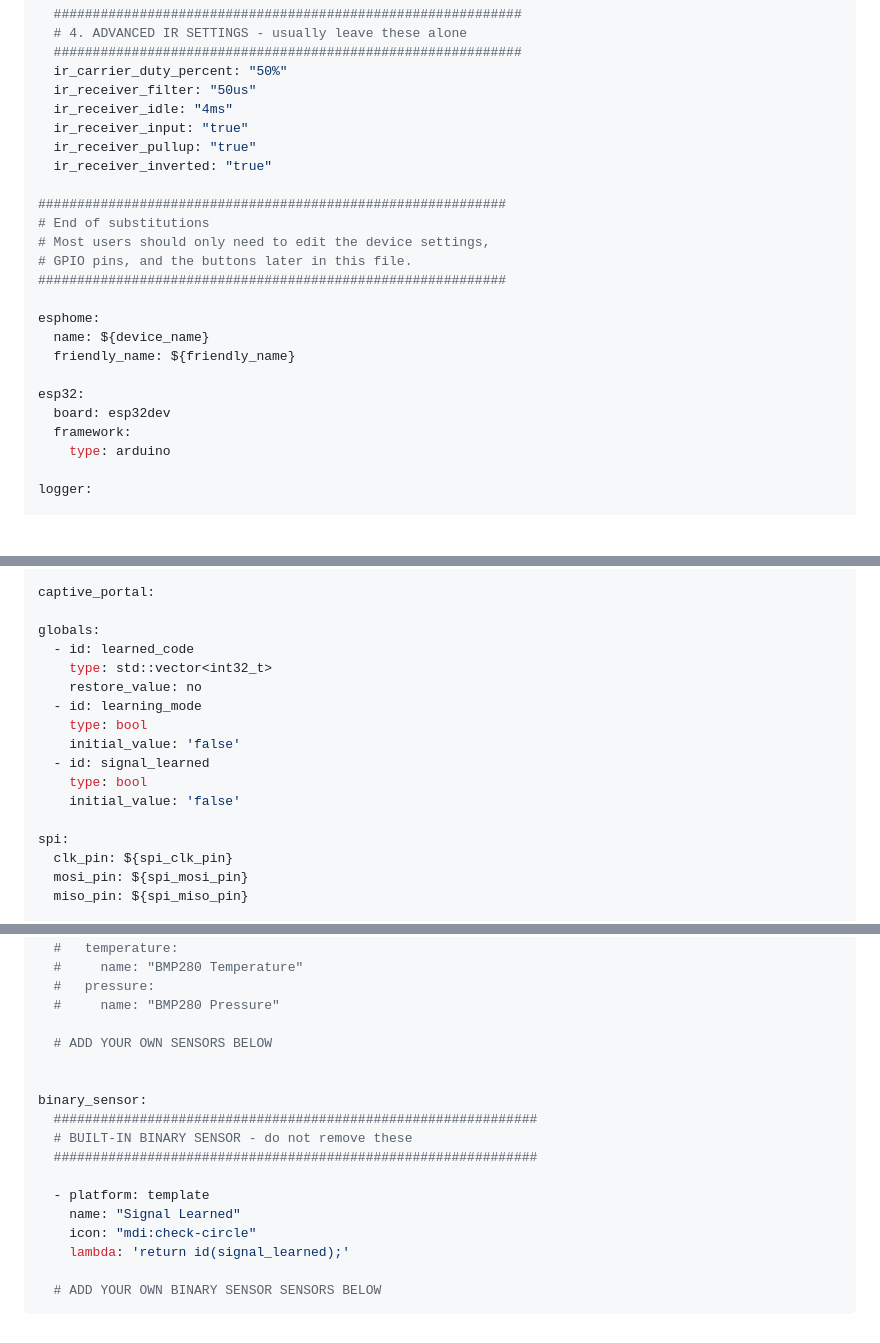
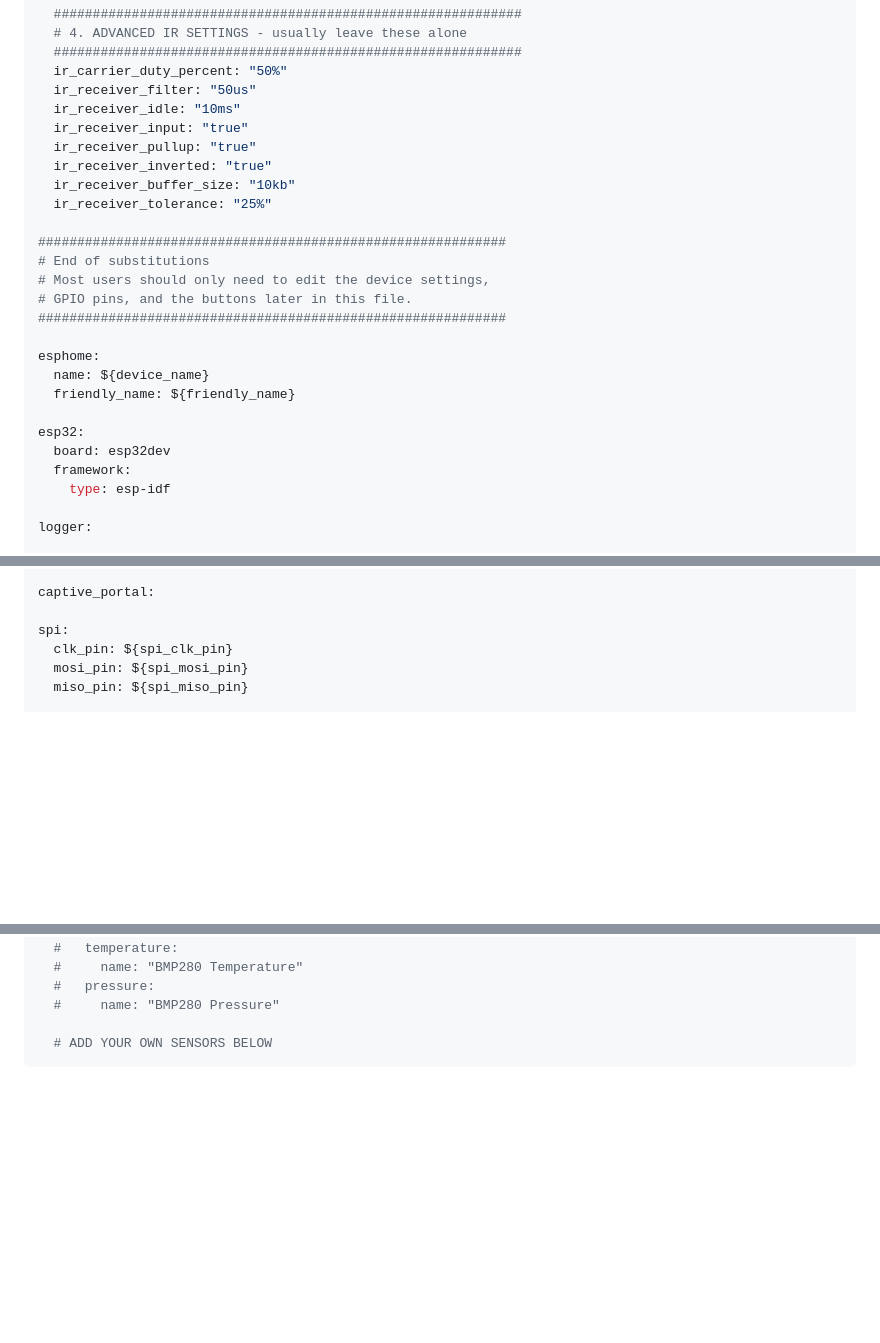
Before and after one commit to LazyTechGeek/HomeAssistant-RF, a Markdown page: README.md, 3 parts joined by grey strips. Drawn GitHub-style; blank space fills up the shorter version.

````diff
--- a/README.md
+++ b/README.md
@@ -299,10 +299,12 @@ substitutions:
   ############################################################
   ir_carrier_duty_percent: "50%"
   ir_receiver_filter: "50us"
-  ir_receiver_idle: "4ms"
+  ir_receiver_idle: "10ms"
   ir_receiver_input: "true"
   ir_receiver_pullup: "true"
   ir_receiver_inverted: "true"
+  ir_receiver_buffer_size: "10kb"
+  ir_receiver_tolerance: "25%"
 
 ############################################################
 # End of substitutions
@@ -317,7 +319,7 @@ esphome:
 esp32:
   board: esp32dev
   framework:
-    type: arduino
+    type: esp-idf
 
 logger:
 
@@ -340,17 +342,6 @@ wifi:
     password: ${ap_password}
 
 captive_portal:
-
-globals:
-  - id: learned_code
-    type: std::vector<int32_t>
-    restore_value: no
-  - id: learning_mode
-    type: bool
-    initial_value: 'false'
-  - id: signal_learned
-    type: bool
-    initial_value: 'false'
 
 spi:
   clk_pin: ${spi_clk_pin}
@@ -582,17 +447,4 @@ sensor:
   #     name: "BMP280 Pressure"
 
   # ADD YOUR OWN SENSORS BELOW
-
-
-binary_sensor:
-  ##############################################################
-  # BUILT-IN BINARY SENSOR - do not remove these
-  ##############################################################
-
-  - platform: template
-    name: "Signal Learned"
-    icon: "mdi:check-circle"
-    lambda: 'return id(signal_learned);'
-
-  # ADD YOUR OWN BINARY SENSOR SENSORS BELOW
 ```
````
Also changed, not shown: other parts of README.md (+11 -137 lines).
